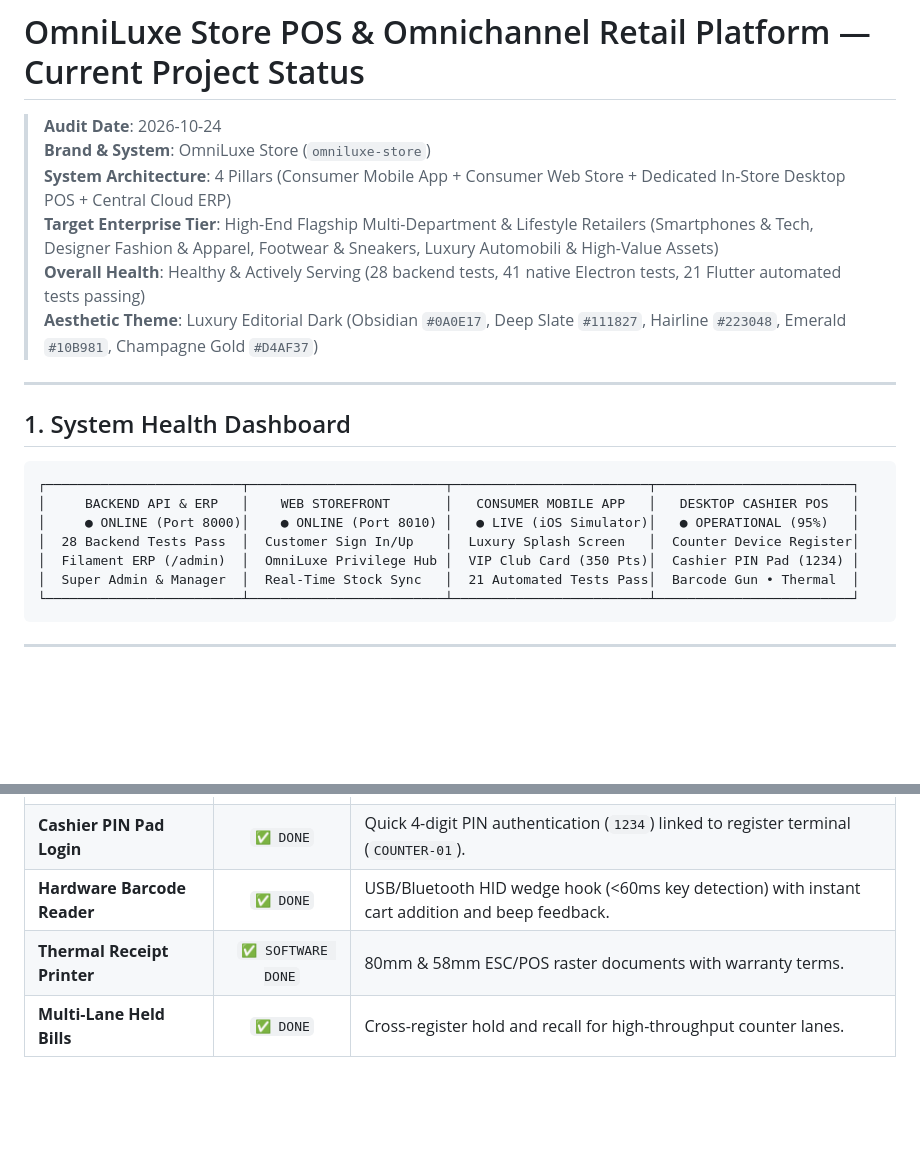
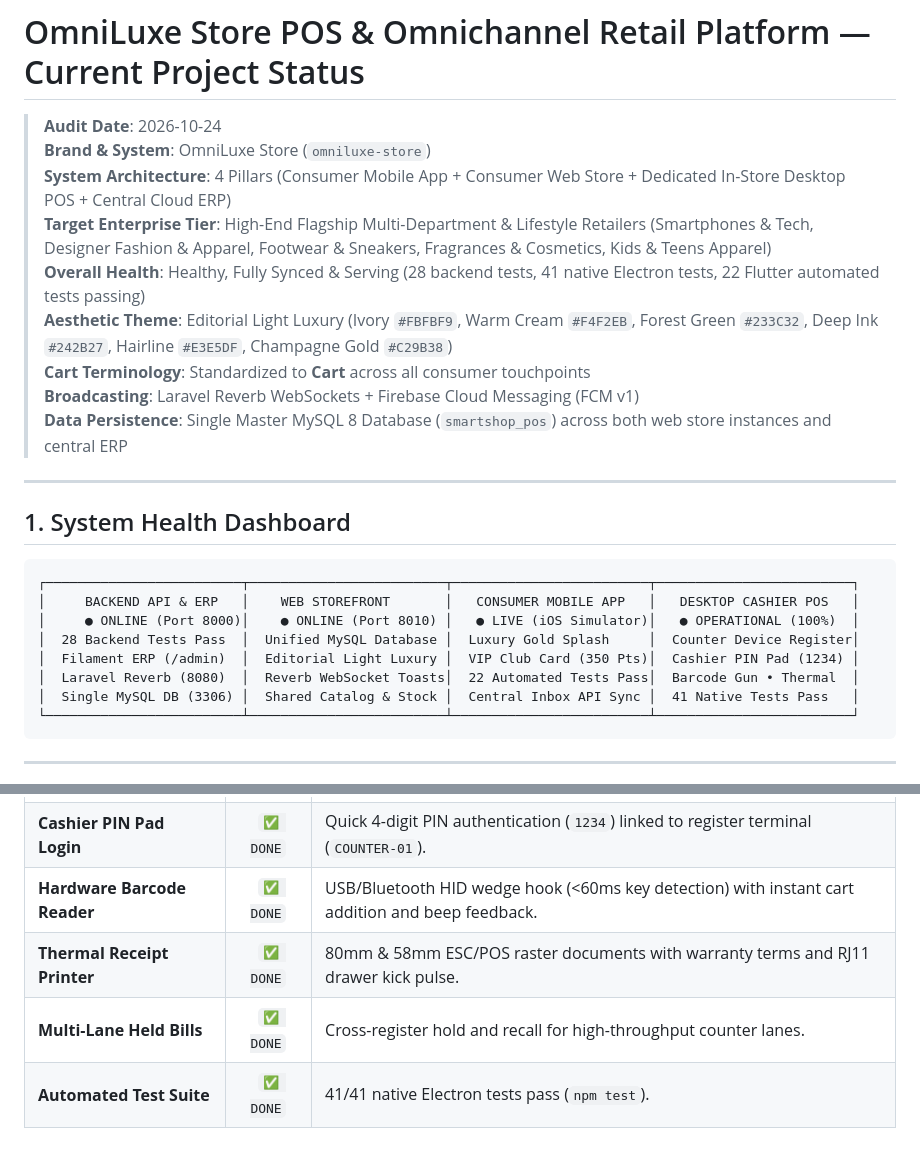
Before and after one commit to chanakawiz/pos, a Markdown page: documentation/project-status.md, 2 parts joined by grey strips. GitHub-like rendering; blank space fills up the shorter version.

````diff
--- a/documentation/project-status.md
+++ b/documentation/project-status.md
@@ -3,9 +3,12 @@
 > **Audit Date**: 2026-10-24
 > **Brand & System**: OmniLuxe Store (`omniluxe-store`)
 > **System Architecture**: 4 Pillars (Consumer Mobile App + Consumer Web Store + Dedicated In-Store Desktop POS + Central Cloud ERP)
-> **Target Enterprise Tier**: High-End Flagship Multi-Department & Lifestyle Retailers (Smartphones & Tech, Designer Fashion & Apparel, Footwear & Sneakers, Luxury Automobili & High-Value Assets)
-> **Overall Health**: Healthy & Actively Serving (28 backend tests, 41 native Electron tests, 21 Flutter automated tests passing)
-> **Aesthetic Theme**: Luxury Editorial Dark (Obsidian `#0A0E17`, Deep Slate `#111827`, Hairline `#223048`, Emerald `#10B981`, Champagne Gold `#D4AF37`)
+> **Target Enterprise Tier**: High-End Flagship Multi-Department & Lifestyle Retailers (Smartphones & Tech, Designer Fashion & Apparel, Footwear & Sneakers, Fragrances & Cosmetics, Kids & Teens Apparel)
+> **Overall Health**: Healthy, Fully Synced & Serving (28 backend tests, 41 native Electron tests, 22 Flutter automated tests passing)
+> **Aesthetic Theme**: Editorial Light Luxury (Ivory `#FBFBF9`, Warm Cream `#F4F2EB`, Forest Green `#233C32`, Deep Ink `#242B27`, Hairline `#E3E5DF`, Champagne Gold `#C29B38`)
+> **Cart Terminology**: Standardized to **Cart** across all consumer touchpoints
+> **Broadcasting**: Laravel Reverb WebSockets + Firebase Cloud Messaging (FCM v1)
+> **Data Persistence**: Single Master MySQL 8 Database (`smartshop_pos`) across both web store instances and central ERP
 
 ---
 
@@ -14,10 +17,11 @@
 ```text
 ┌─────────────────────────┬─────────────────────────┬─────────────────────────┬─────────────────────────┐
 │     BACKEND API & ERP   │    WEB STOREFRONT       │   CONSUMER MOBILE APP   │   DESKTOP CASHIER POS   │
-│     ● ONLINE (Port 8000)│    ● ONLINE (Port 8010) │   ● LIVE (iOS Simulator)│   ● OPERATIONAL (95%)   │
-│  28 Backend Tests Pass  │  Customer Sign In/Up    │  Luxury Splash Screen   │  Counter Device Register│
-│  Filament ERP (/admin)  │  OmniLuxe Privilege Hub │  VIP Club Card (350 Pts)│  Cashier PIN Pad (1234) │
-│  Super Admin & Manager  │  Real-Time Stock Sync   │  21 Automated Tests Pass│  Barcode Gun • Thermal  │
+│     ● ONLINE (Port 8000)│    ● ONLINE (Port 8010) │   ● LIVE (iOS Simulator)│   ● OPERATIONAL (100%)  │
+│  28 Backend Tests Pass  │  Unified MySQL Database │  Luxury Gold Splash     │  Counter Device Register│
+│  Filament ERP (/admin)  │  Editorial Light Luxury │  VIP Club Card (350 Pts)│  Cashier PIN Pad (1234) │
+│  Laravel Reverb (8080)  │  Reverb WebSocket Toasts│  22 Automated Tests Pass│  Barcode Gun • Thermal  │
+│  Single MySQL DB (3306) │  Shared Catalog & Stock │  Central Inbox API Sync │  41 Native Tests Pass   │
 └─────────────────────────┴─────────────────────────┴─────────────────────────┴─────────────────────────┘
 ```
 
@@ -60,5 +69,6 @@
 | **Electron & React Shell** | `✅ DONE` | Dedicated counter checkout terminal for retail cashiers on Windows and macOS. |
 | **Cashier PIN Pad Login** | `✅ DONE` | Quick 4-digit PIN authentication (`1234`) linked to register terminal (`COUNTER-01`). |
 | **Hardware Barcode Reader** | `✅ DONE` | USB/Bluetooth HID wedge hook (<60ms key detection) with instant cart addition and beep feedback. |
-| **Thermal Receipt Printer** | `✅ SOFTWARE DONE` | 80mm & 58mm ESC/POS raster documents with warranty terms. |
+| **Thermal Receipt Printer** | `✅ DONE` | 80mm & 58mm ESC/POS raster documents with warranty terms and RJ11 drawer kick pulse. |
 | **Multi-Lane Held Bills** | `✅ DONE` | Cross-register hold and recall for high-throughput counter lanes. |
+| **Automated Test Suite** | `✅ DONE` | 41/41 native Electron tests pass (`npm test`). |
````
Also changed, not shown: other parts of documentation/project-status.md (+16 -11 lines).
